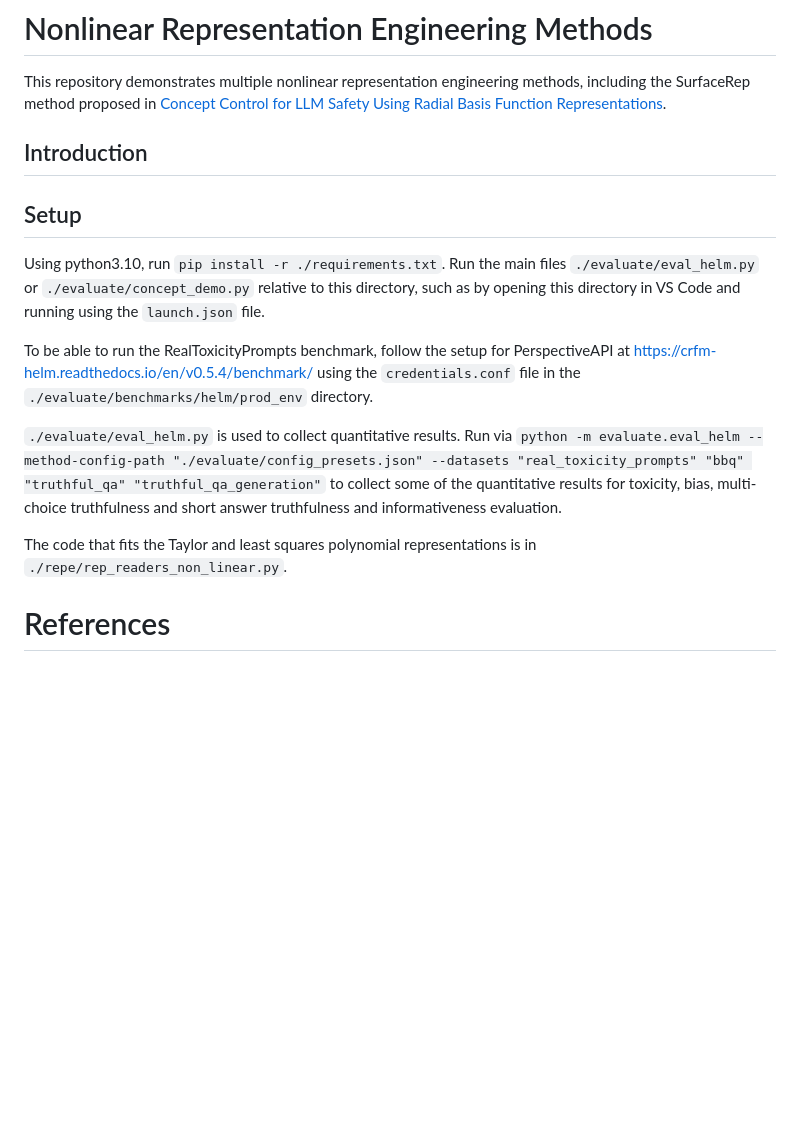
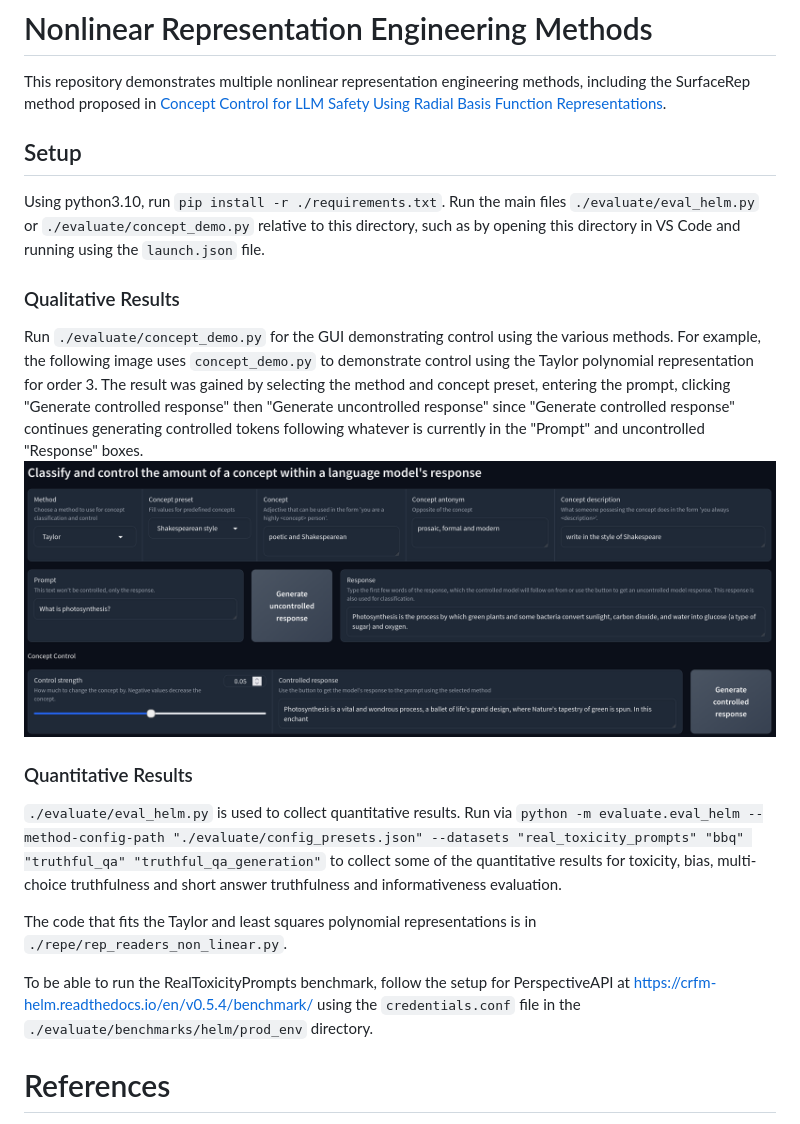
Before and after one commit to b31415/non-linear-rep-control, a Markdown page: README.md, the part around the change. GitHub-like rendering; pictures changed too: images/gradio_output.png (added); blank space fills up the shorter version.

Commit message:
Added demo example to README

```diff
--- a/README.md
+++ b/README.md
@@ -1,17 +1,20 @@
 # Nonlinear Representation Engineering Methods
 This repository demonstrates multiple nonlinear representation engineering methods, including the SurfaceRep method proposed in [Concept Control for LLM Safety Using Radial Basis Function Representations](https://link.springer.com/chapter/10.1007/978-981-95-4969-6_17).
-
-## Introduction
 
 ## Setup
 Using python3.10, run `pip install -r ./requirements.txt`.
 Run the main files `./evaluate/eval_helm.py` or `./evaluate/concept_demo.py` relative to this directory, such as by opening this directory in VS Code and running using the `launch.json` file.
 
-To be able to run the RealToxicityPrompts benchmark, follow the setup for PerspectiveAPI at https://crfm-helm.readthedocs.io/en/v0.5.4/benchmark/ using the `credentials.conf` file in the `./evaluate/benchmarks/helm/prod_env` directory.
+### Qualitative Results
+Run `./evaluate/concept_demo.py` for the GUI demonstrating control using the various methods. For example, the following image uses `concept_demo.py` to demonstrate control using the Taylor polynomial representation for order 3. The result was gained by selecting the method and concept preset, entering the prompt, clicking "Generate controlled response" then "Generate uncontrolled response" since "Generate controlled response" continues generating controlled tokens following whatever is currently in the "Prompt" and uncontrolled "Response" boxes.
+![Gradio demo](./images/gradio_output.png)
 
+### Quantitative Results
 `./evaluate/eval_helm.py` is used to collect quantitative results. Run via `python -m evaluate.eval_helm --method-config-path "./evaluate/config_presets.json" --datasets "real_toxicity_prompts" "bbq" "truthful_qa" "truthful_qa_generation"` to collect some of the quantitative results for toxicity, bias, multi-choice truthfulness and short answer truthfulness and informativeness evaluation.
 
 The code that fits the Taylor and least squares polynomial representations is in `./repe/rep_readers_non_linear.py`.
+
+To be able to run the RealToxicityPrompts benchmark, follow the setup for PerspectiveAPI at https://crfm-helm.readthedocs.io/en/v0.5.4/benchmark/ using the `credentials.conf` file in the `./evaluate/benchmarks/helm/prod_env` directory.
 
 
 # References
```
